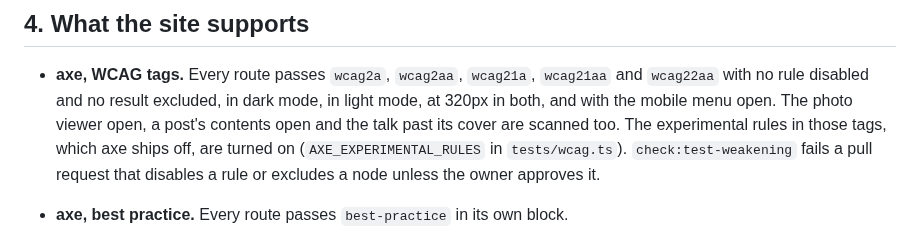
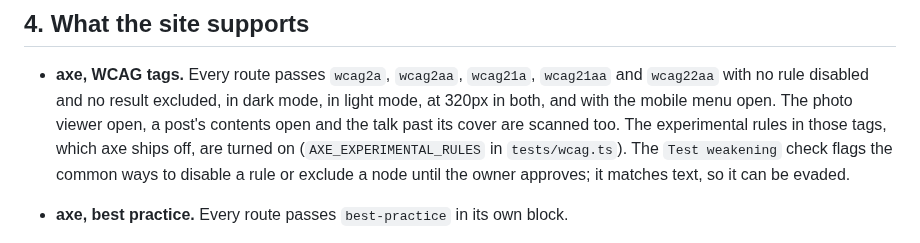
Before and after one commit to sindurigf/astro-cat-portfolio, a Markdown page: ACCESSIBILITY.md, the part around the change. Drawn GitHub-style.

Commit message:
docs: Say the Test weakening check matches text, so it can be evaded.

```diff
--- a/ACCESSIBILITY.md
+++ b/ACCESSIBILITY.md
@@ -101,8 +101,9 @@ view (development server only, never published), and forks.
   The photo viewer open, a post's contents open and the talk past its cover
   are scanned too. The experimental rules in those tags, which axe ships off,
   are turned on (`AXE_EXPERIMENTAL_RULES` in `tests/wcag.ts`).
-  `check:test-weakening` fails a pull request that disables a rule or excludes
-  a node unless the owner approves it.
+  The `Test weakening` check flags the common ways to disable a rule or
+  exclude a node until the owner approves; it matches text, so it can be
+  evaded.
 - **axe, best practice.** Every route passes `best-practice` in its own block.
 - **Undecided results.** Every `incomplete` result from the WCAG scans is
   decided (`tests/incomplete.ts`): contrast by walking the paint stack, label
```
